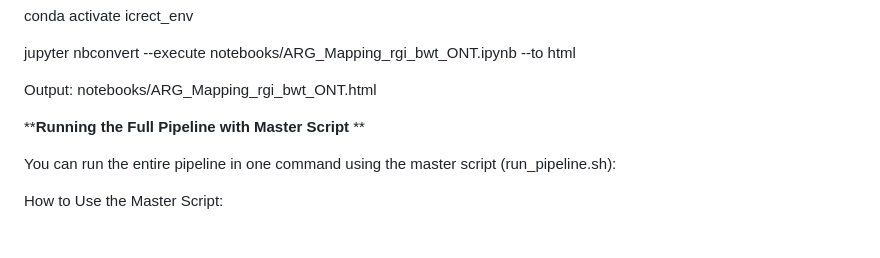
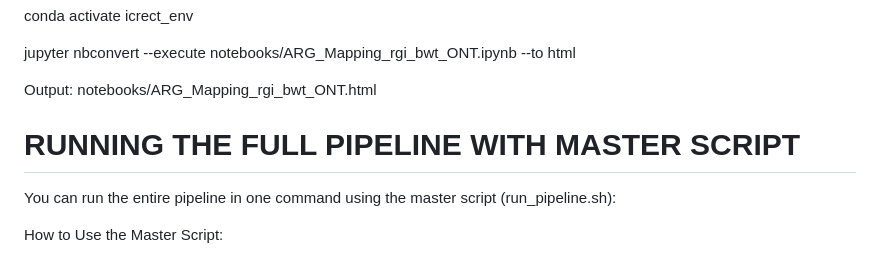
Before and after one commit to gilmahu/Long_read_metagenomic_pipeline, a Markdown page: README.md, the part around the change. GitHub-like rendering.

```diff
--- a/README.md
+++ b/README.md
@@ -164,12 +164,9 @@ Output: notebooks/ARG_Mapping_rgi_bwt_ONT.html
 
 
 
+# **RUNNING THE FULL PIPELINE WITH MASTER SCRIPT**
 
 
-
-
-****Running the Full Pipeline with Master Script**
-**
 
 You can run the entire pipeline in one command using the master script (run_pipeline.sh):
 
```
